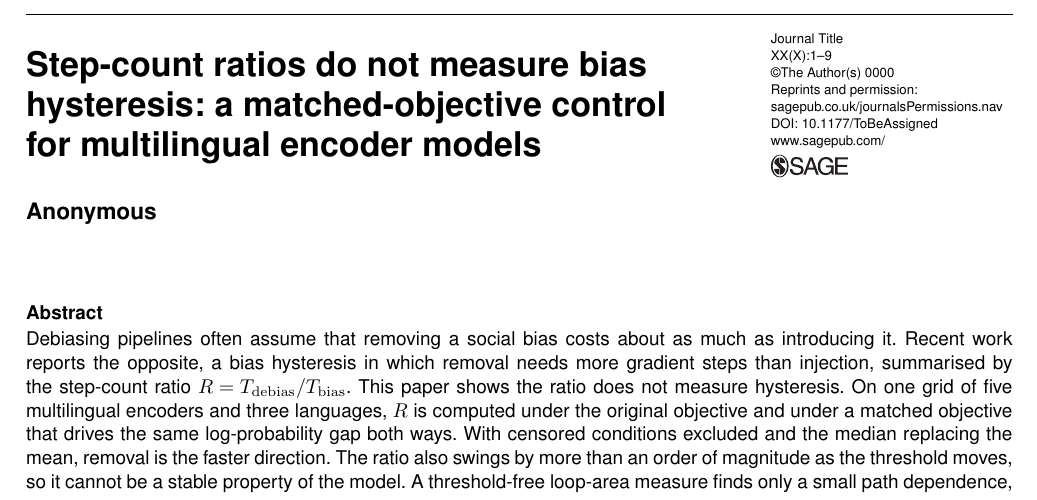
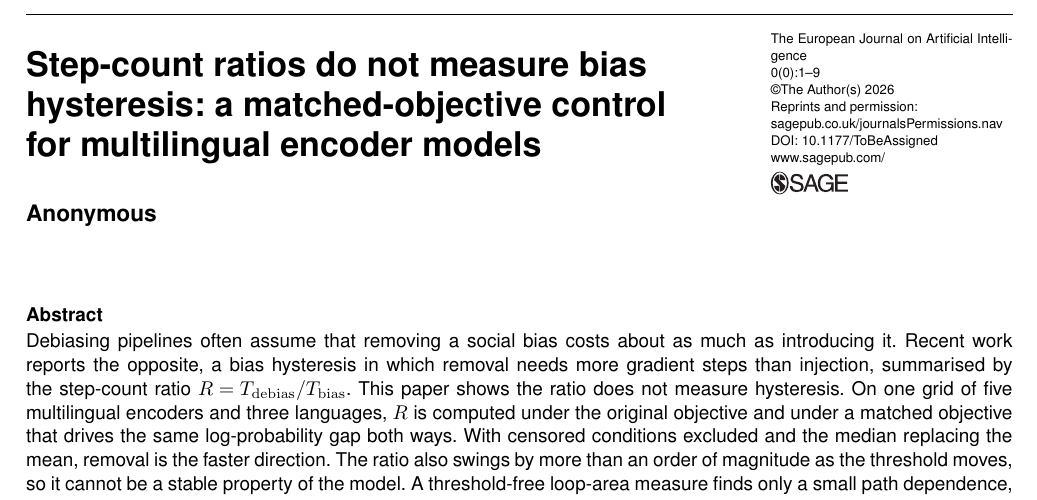
Before and after one commit to DevDaring/Hysteresis_Bias, a LaTeX document (Submission/EJAI_Hysteresis.tex): part of page 1 of 9, cut at the place of the change. Compiled offline with pdfLaTeX.

Commit message:
Set EJAI masthead identity (journal name, year) to match Sage samples
Co-Authored-By: Claude Opus 4.8 (1M context) <noreply@anthropic.com>

```diff
--- a/Submission/EJAI_Hysteresis.tex
+++ b/Submission/EJAI_Hysteresis.tex
@@ -16,6 +16,13 @@
 \usetikzlibrary{arrows.meta, positioning, shapes.geometric}
 
 \setcounter{secnumdepth}{3}
+
+%% Masthead identity to match the EJAI house style (Sanyal/Mukherjee samples).
+%% DOI, volume, and issue stay at the template defaults; Sage production assigns them.
+\def\journalname{The European Journal on Artificial Intelligence}
+\def\volumeyear{2026}
+\def\volumenumber{0}
+\def\issuenumber{0}
 
 \begin{document}
 
```
